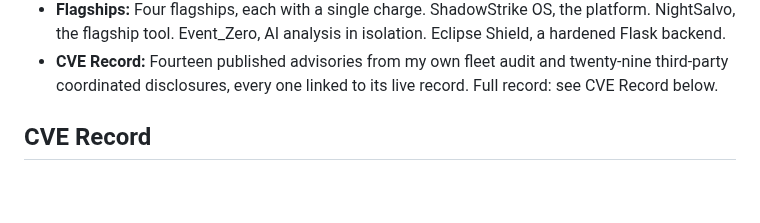
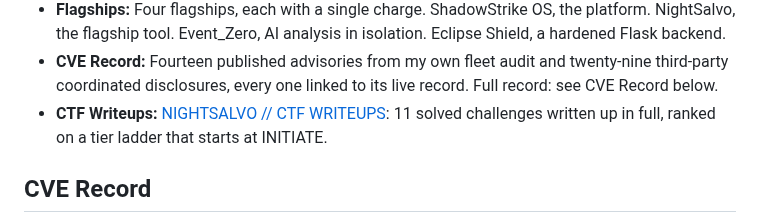
Before and after one commit to Epsilon0xCell/Epsilon0xCell, a Markdown page: README.md, the part around the change. Drawn GitHub-style; blank space fills up the shorter version.

Commit message:
Add NIGHTSALVO // CTF WRITEUPS archive line to At a Glance

```diff
--- a/README.md
+++ b/README.md
@@ -20,6 +20,7 @@
 - **Standing:** The Scholar title is earned by 600 of 30,000 students who seek to qualify: the top 2% of the national cybersecurity student funnel, held with Honors three years running. Measured against the whole field, an assessment of this record models the 88th percentile of all participants in cybersecurity, and a modeled 76th percentile among working professionals alone.
 - **Flagships:** Four flagships, each with a single charge. ShadowStrike OS, the platform. NightSalvo, the flagship tool. Event_Zero, AI analysis in isolation. Eclipse Shield, a hardened Flask backend.
 - **CVE Record:** Fourteen published advisories from my own fleet audit and twenty-nine third-party coordinated disclosures, every one linked to its live record. Full record: see CVE Record below.
+- **CTF Writeups:** [NIGHTSALVO // CTF WRITEUPS](https://github.com/Epsilon0xCell/NIGHTSALVO-CTF-WRITEUPS): 11 solved challenges written up in full, ranked on a tier ladder that starts at INITIATE.
 
 ## CVE Record
 
```
